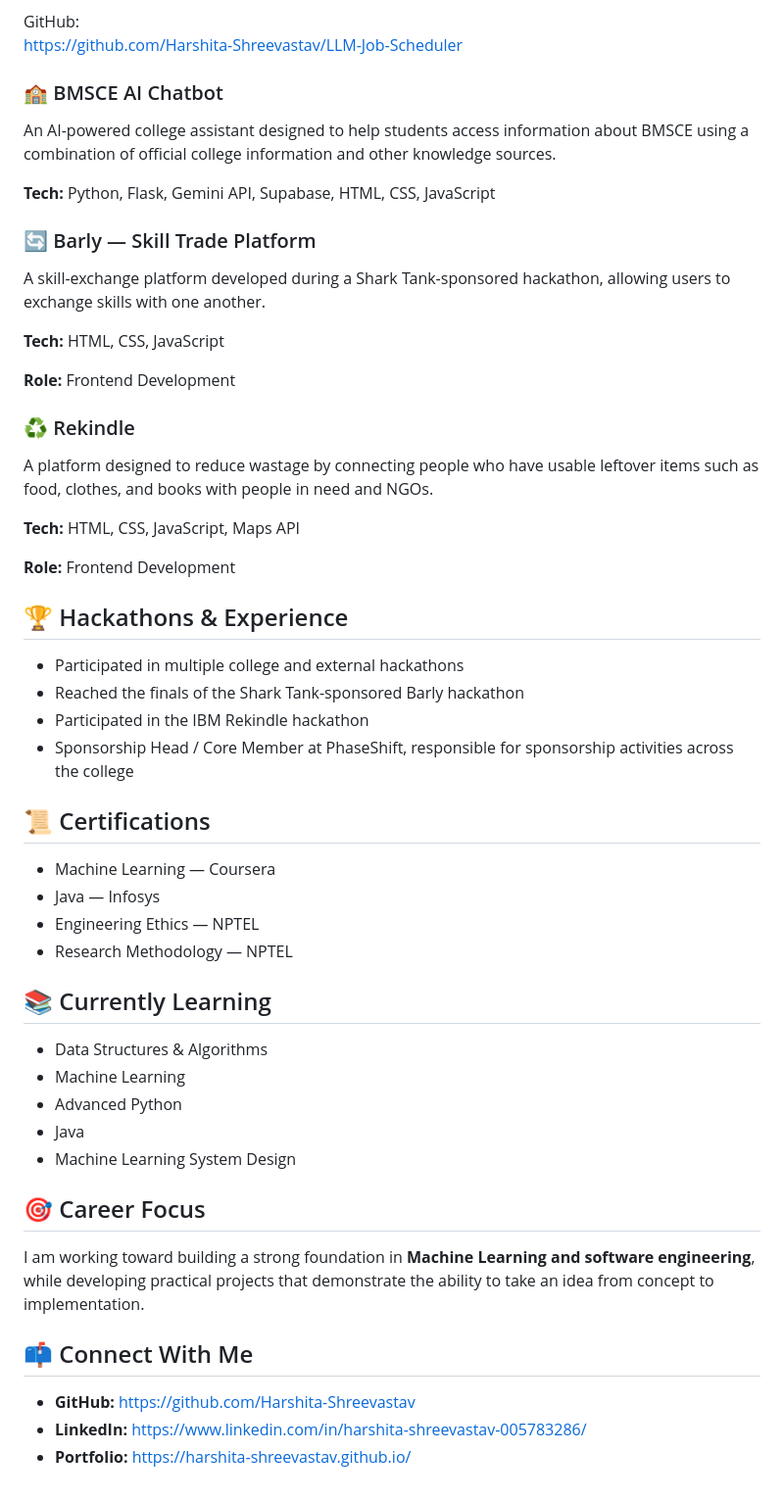
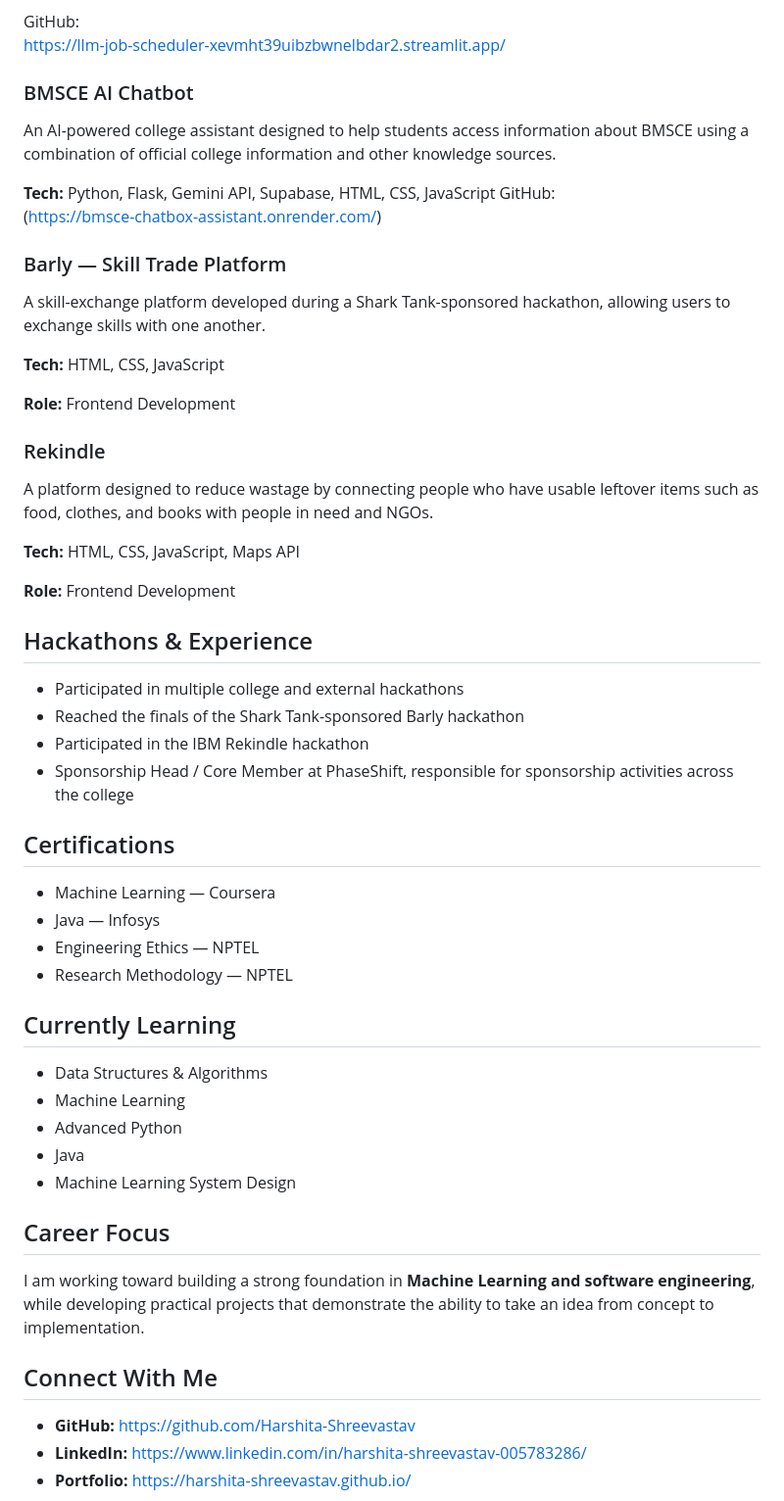
Before and after one commit to Harshita-Shreevastav/Harshita-Shreevastav, a Markdown page: README.md, the part around one of its changes. Shown at 98% size. Rendered like a GitHub page.

Commit message:
Refactor README for improved formatting and content
Updated various sections for consistency and clarity.

```diff
--- a/README.md
+++ b/README.md
@@ -56,15 +56,18 @@ A Gemini-powered scheduling simulator for ML workloads that uses an LLM to gener
 - Jain Fairness
 
 GitHub:
-https://github.com/Harshita-Shreevastav/LLM-Job-Scheduler
+https://llm-job-scheduler-xevmht39uibzbwnelbdar2.streamlit.app/
 
-### 🏫 BMSCE AI Chatbot
+###  BMSCE AI Chatbot
 
 An AI-powered college assistant designed to help students access information about BMSCE using a combination of official college information and other knowledge sources.
 
 **Tech:** Python, Flask, Gemini API, Supabase, HTML, CSS, JavaScript
+GitHub:
+(https://bmsce-chatbox-assistant.onrender.com/)
 
-### 🔄 Barly — Skill Trade Platform
+
+###  Barly — Skill Trade Platform
 
 A skill-exchange platform developed during a Shark Tank-sponsored hackathon, allowing users to exchange skills with one another.
 
@@ -72,7 +75,7 @@ A skill-exchange platform developed during a Shark Tank-sponsored hackathon, all
 
 **Role:** Frontend Development
 
-### ♻️ Rekindle
+###  Rekindle
 
 A platform designed to reduce wastage by connecting people who have usable leftover items such as food, clothes, and books with people in need and NGOs.
 
@@ -80,21 +83,21 @@ A platform designed to reduce wastage by connecting people who have usable lefto
 
 **Role:** Frontend Development
 
-## 🏆 Hackathons & Experience
+##  Hackathons & Experience
 
 - Participated in multiple college and external hackathons
 - Reached the finals of the Shark Tank-sponsored Barly hackathon
 - Participated in the IBM Rekindle hackathon
 - Sponsorship Head / Core Member at PhaseShift, responsible for sponsorship activities across the college
 
-## 📜 Certifications
+##  Certifications
 
 - Machine Learning — Coursera
 - Java — Infosys
 - Engineering Ethics — NPTEL
 - Research Methodology — NPTEL
 
-## 📚 Currently Learning
+##  Currently Learning
 
 - Data Structures & Algorithms
 - Machine Learning
@@ -102,11 +105,11 @@ A platform designed to reduce wastage by connecting people who have usable lefto
 - Java
 - Machine Learning System Design
 
-## 🎯 Career Focus
+##  Career Focus
 
 I am working toward building a strong foundation in **Machine Learning and software engineering**, while developing practical projects that demonstrate the ability to take an idea from concept to implementation.
 
-## 📫 Connect With Me
+##  Connect With Me
 
 - **GitHub:** https://github.com/Harshita-Shreevastav
 - **LinkedIn:** https://www.linkedin.com/in/harshita-shreevastav-005783286/
```
Also changed, not shown: other parts of README.md (+6 -6 lines).
